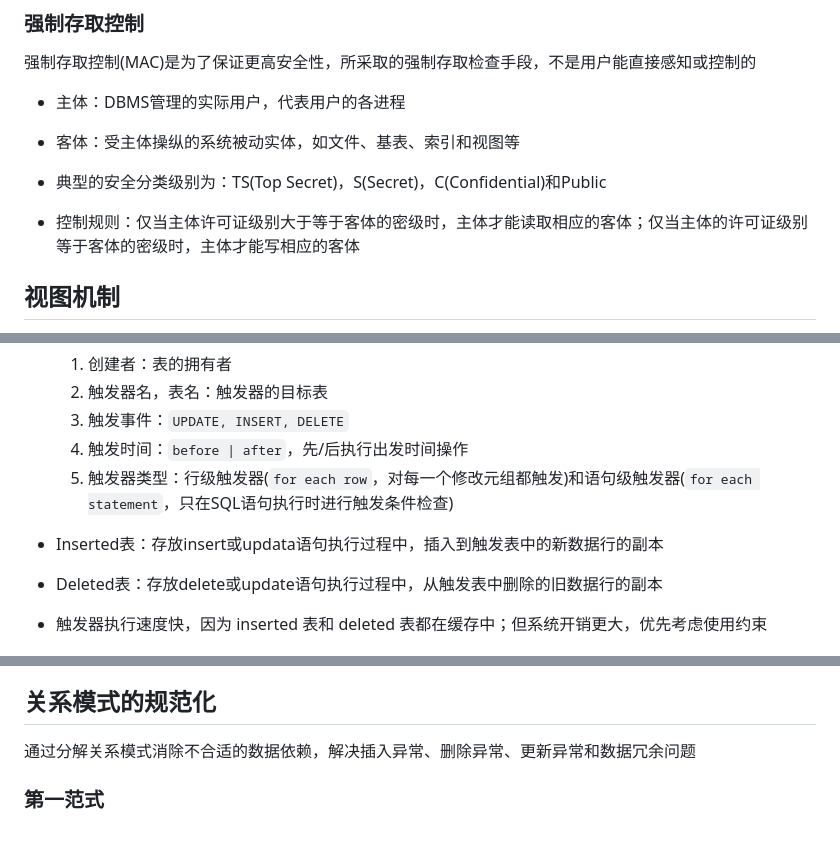
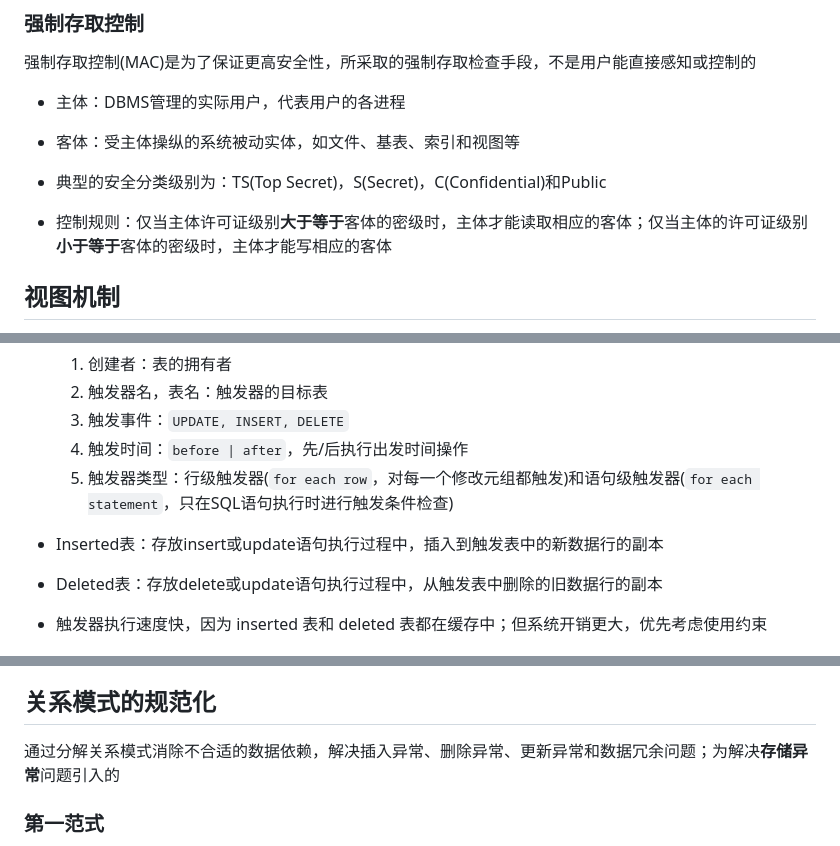
Before and after one commit to binisalegend/Road-To-CSAI, a Markdown page: Database/数据库原理学习.md, 3 parts joined by grey strips. GitHub-like rendering.

```diff
--- a/Database/数据库原理学习.md
+++ b/Database/数据库原理学习.md
@@ -673,7 +674,7 @@ TCSEC/TDI标准的基本内容：安全策略、责任、保证和文档
 - 客体：受主体操纵的系统被动实体，如文件、基表、索引和视图等
 - 典型的安全分类级别为：TS(Top Secret)，S(Secret)，C(Confidential)和Public
 
-- 控制规则：仅当主体许可证级别大于等于客体的密级时，主体才能读取相应的客体；仅当主体的许可证级别等于客体的密级时，主体才能写相应的客体
+- 控制规则：仅当主体许可证级别**大于等于**客体的密级时，主体才能读取相应的客体；仅当主体的许可证级别**小于等于**客体的密级时，主体才能写相应的客体
 
 ## 视图机制
 进行存取权限控制时可以为不同用户定义不同的视图，把数据对象限制在一定范围内，把要保密的数据对无权限的用户隐藏起来，更主动地对数据提供一定程度的保护
@@ -843,7 +844,7 @@ TCSEC/TDI标准的基本内容：安全策略、责任、保证和文档
   4. 触发时间：`before | after`，先/后执行出发时间操作
   5. 触发器类型：行级触发器(`for each row`，对每一个修改元组都触发)和语句级触发器(`for each statement`，只在SQL语句执行时进行触发条件检查)
 
-- Inserted表：存放insert或updata语句执行过程中，插入到触发表中的新数据行的副本
+- Inserted表：存放insert或update语句执行过程中，插入到触发表中的新数据行的副本
 - Deleted表：存放delete或update语句执行过程中，从触发表中删除的旧数据行的副本
 
 - 触发器执行速度快，因为 inserted 表和 deleted 表都在缓存中；但系统开销更大，优先考虑使用约束
@@ -1206,7 +1211,7 @@ DBA定期将整个数据库复制到磁带或另一个磁盘上保存起来的
 > 设关系模式$R$，$X,Y,Z$是$R$的属性子集，若$FD X\rightarrow Y,~Y\nrightarrow X,~Y\rightarrow Z$，则必有$FD X\rightarrow Z$，则称$FD X\rightarrow Z$为传递函数依赖
 
 ## 关系模式的规范化
-通过分解关系模式消除不合适的数据依赖，解决插入异常、删除异常、更新异常和数据冗余问题
+通过分解关系模式消除不合适的数据依赖，解决插入异常、删除异常、更新异常和数据冗余问题；为解决**存储异常**问题引入的
 ### 第一范式
 - 如果关系模式$R$中的每一个属性对应的域值都是不可再分的，则称模式$R$属于第一范式，简记为$R\in 1NF$
 - 不满足1NF的数据库模式不能称为关系数据库
```
Also changed, not shown: other parts of Database/数据库原理学习.md (+17 -10 lines), Database/Pasted image 20240505000638.png (added), 1 other file.
